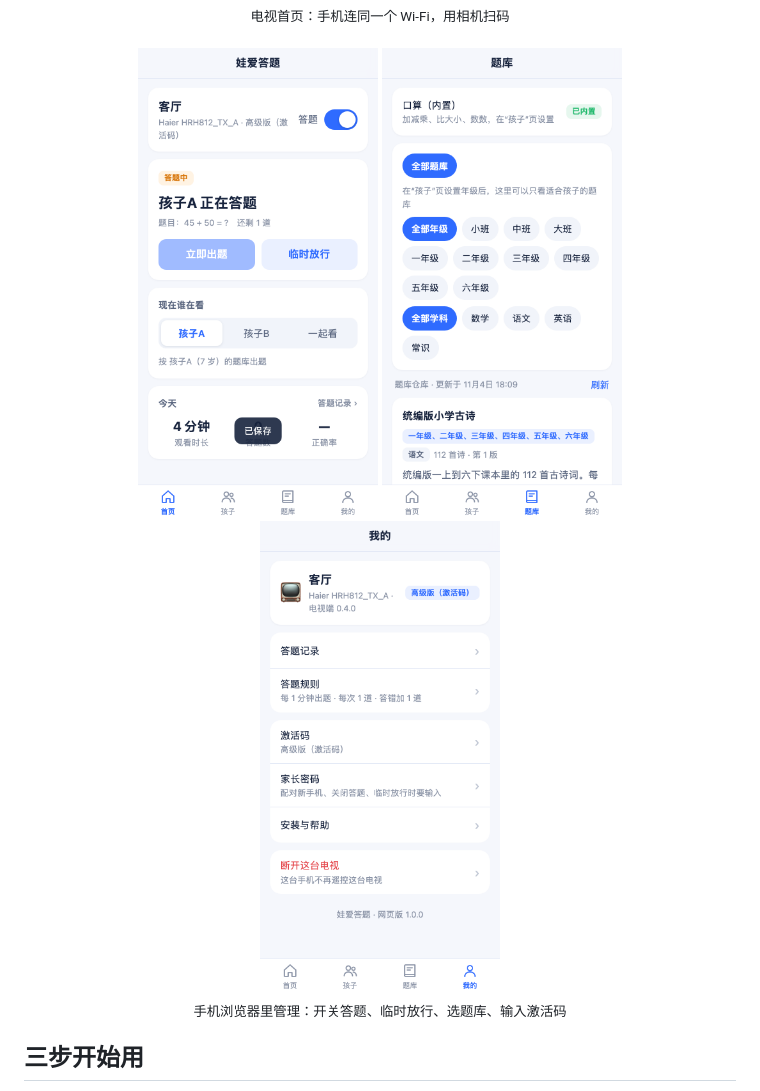
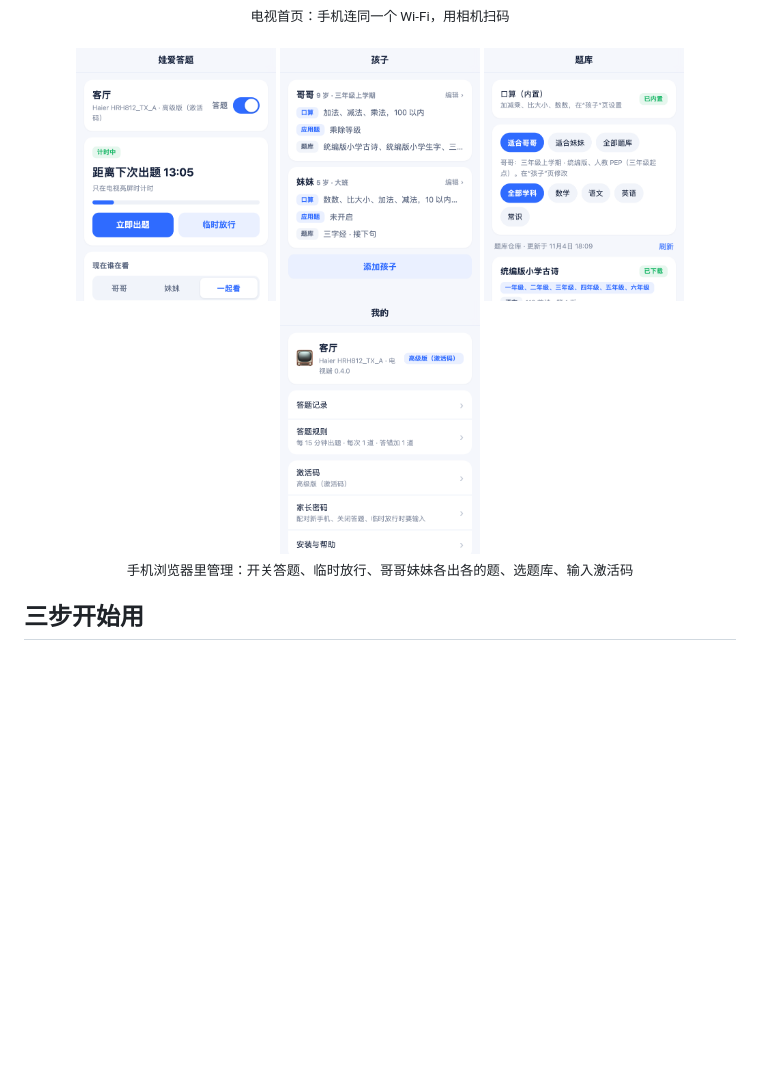
Before and after one commit to tv-quiz/LoveStudyOnTV, a Markdown page: README.md, the part around the change. Rendered like a GitHub page; pictures changed too: docs/screenshots/phone-banks.png, docs/screenshots/phone-children.png (added), docs/screenshots/phone-home.png; blank space fills up the shorter version.

Commit message:
Screenshots with realistic data: two kids of different ages

```diff
--- a/README.md
+++ b/README.md
@@ -56,10 +56,11 @@
 <div align="center">
 <img src="docs/screenshots/tv-home.png" width="720" alt="电视首页：手机扫码管理"><br>
 <sub>电视首页：手机连同一个 Wi-Fi，用相机扫码</sub><br><br>
-<img src="docs/screenshots/phone-home.png" width="240" alt="手机管理首页">
-<img src="docs/screenshots/phone-banks.png" width="240" alt="题库">
-<img src="docs/screenshots/phone-mine.png" width="240" alt="我的"><br>
-<sub>手机浏览器里管理：开关答题、临时放行、选题库、输入激活码</sub>
+<img src="docs/screenshots/phone-home.png" width="200" alt="手机管理首页">
+<img src="docs/screenshots/phone-children.png" width="200" alt="孩子：哥哥 9 岁，妹妹 5 岁">
+<img src="docs/screenshots/phone-banks.png" width="200" alt="题库">
+<img src="docs/screenshots/phone-mine.png" width="200" alt="我的"><br>
+<sub>手机浏览器里管理：开关答题、临时放行、哥哥妹妹各出各的题、选题库、输入激活码</sub>
 </div>
 
 ## 三步开始用
```
